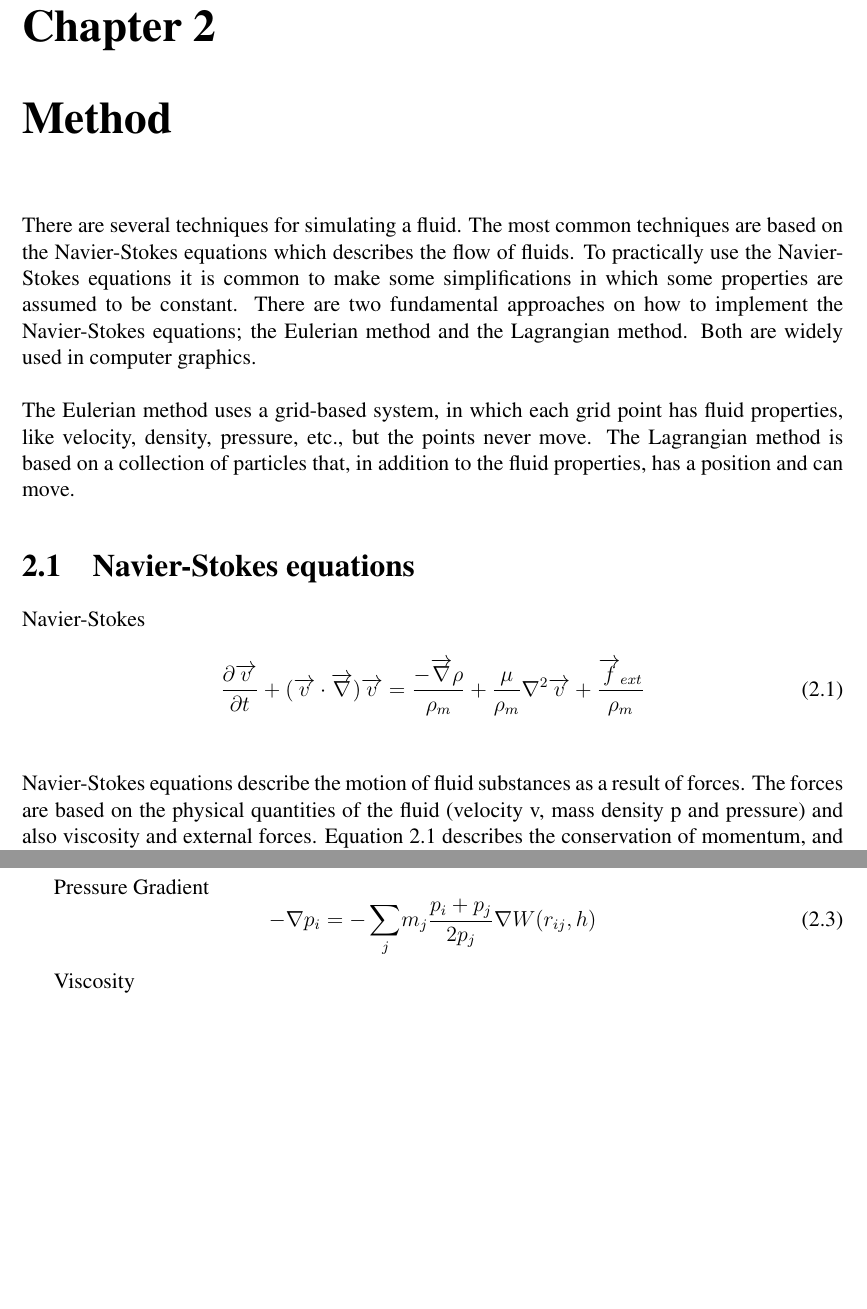
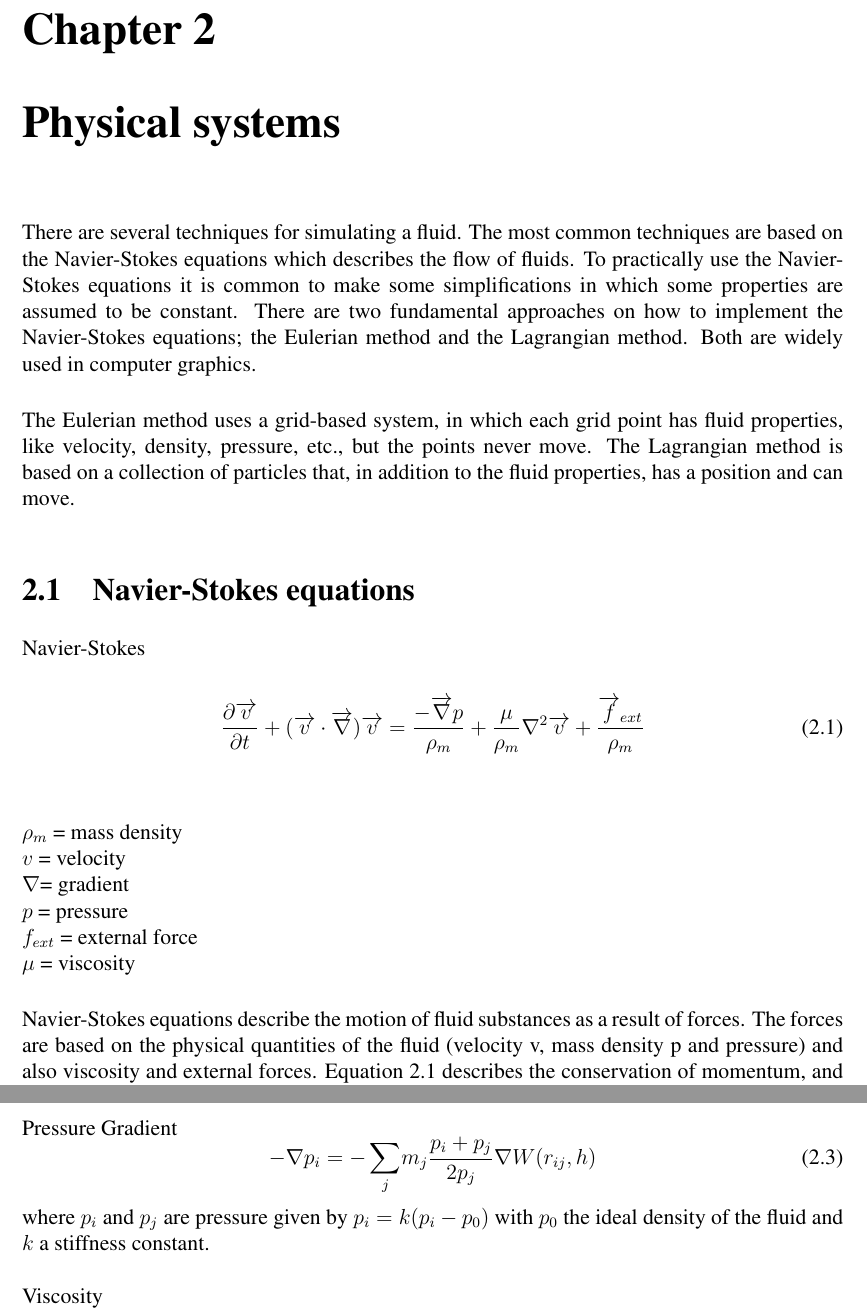
Before and after one commit to oscarwestberg/Smoothed-Particle-Hydrodynamics-in-Zero-Gravity, a LaTeX document (LaTeX/Report.tex): two parts of pages 6 and 7 of 12 before the commit and two parts of pages 6 and 7 of 14 after it, joined at a grey line, cut so that both start at the same text, the shorter picture padded with empty space. Compiled offline with pdfLaTeX.

Commit message:
...+...-

```diff
--- a/LaTeX/Report.tex
+++ b/LaTeX/Report.tex
@@ -65,35 +64,39 @@ This project was part of the course TNM085, Modeling project at Linköping Unive
 
 \chapter{Introduction}
 
-
 %----------------------------- Background
 \section{Background}
 Fluid simulation is a popular tool in computer graphics and it is often used to simulate liquid, smoke and explosions. Depending on the quality requirements fluid simulations can be extremely time-consuming animations or simple real-time particle systems. Since particle system is a good way to simulate a complex effect it is very popular amongst developers and thus there are a lot of information to find about the subject. The report is based on Smoothed Particle Hydrodynamics, which is one of the most popular techniques when creating a fluid.
-
-
 
 %----------------------------- Purpose
 \section{Purpose}
 The purpose of this project is to, based on mathematical models and physical formulas, perform a simulation of water in both earth like conditions and in zero gravity. The simulation shall be displayed graphically in real-time.
 
-%----------------------------- Method
-\chapter{Method}
+
+
+%----------------------------- Physical systems
+\chapter{Physical systems}
 There are several techniques for simulating a fluid. The most common techniques are based on the Navier-Stokes equations which describes the flow of fluids. To practically use the Navier-Stokes equations it is common to make some simplifications in which some properties are assumed to be constant. There are two fundamental approaches on how to implement the Navier-Stokes equations; the Eulerian method and the Lagrangian method. Both are widely used in computer graphics. \\
 
 \noindent The Eulerian method uses a grid-based system, in which each grid point has fluid properties, like velocity, density, pressure, etc., but the points never move.
 The Lagrangian method is based on a collection of particles that, in addition to the fluid properties, has a position and can move.
 
-
-%----------------------------- Physical formulas
+%----------------------------- Navier-Stokes
 \section{Navier-Stokes equations}
 
 Navier-Stokes
 
 \begin{equation}
-\frac{\partial \overrightarrow v}{\partial t} + ({\overrightarrow v}\cdot{\overrightarrow \nabla}){\overrightarrow v} = \frac{-\overrightarrow \nabla \rho}{\rho_m} + \frac{\mu}{\rho_m}{ \nabla^2}{\overrightarrow v} + \frac{\overrightarrow f_{ext}}{\rho_m}
+\frac{\partial \overrightarrow v}{\partial t} + ({\overrightarrow v}\cdot{\overrightarrow \nabla}){\overrightarrow v} = \frac{-\overrightarrow \nabla p}{\rho_m} + \frac{\mu}{\rho_m}{ \nabla^2}{\overrightarrow v} + \frac{\overrightarrow f_{ext}}{\rho_m}
 \label{e1}
 \end{equation} \\
 
-\noindent Navier-Stokes equations describe the motion of fluid substances as a result of forces. The forces are based on the physical quantities of the fluid (velocity v, mass density p and pressure) and also viscosity and external forces. Equation \ref{e1} describes the conservation of momentum, and basically it is Newton’s second law for a fluid.
+\noindent$\rho_m$ = mass density\\*
+$v$ = velocity\\*
+$\nabla$= gradient\\*
+$p$ = pressure\\*
+$f_{ext}$ = external force\\*
+$\mu$ = viscosity\\*
 
+\noindent Navier-Stokes equations describe the motion of fluid substances as a result of forces. The forces are based on the physical quantities of the fluid (velocity v, mass density p and pressure) and also viscosity and external forces. Equation \ref{e1} describes the conservation of momentum, and basically it is Newton’s second law for a fluid.\\
 
@@ -110,15 +112,19 @@ SPH
 
-Pressure Gradient
+
+\noindent Pressure Gradient
 \begin{equation}
 {-\nabla p_i} =  {-\sum_j}{m_j}\frac{p_i + p_j}{2p_j}{\nabla W(r_{ij},h)}
 \label{e3}
 \end{equation}
 
-Viscosity
+\noindent where $p_i$ and $p_j$ are pressure given by $p_i = k(p_i - p_0)$ with $p_0$ the ideal density of the fluid and $k$ a stiffness constant.\\
+
+\noindent Viscosity
 \begin{equation}
 {\mu \nabla^2 \cdot v_i} = {\mu}{\sum_j}{m_j}\frac{v_j - v_i}{p_j}{\nabla^2 W(r_{ij},h)}
 \label{e4}
 \end{equation}
 
 
+
 %----------------------------- Implementation
```
Also changed, not shown: LaTeX/Report.tex (56 more changed lines).
